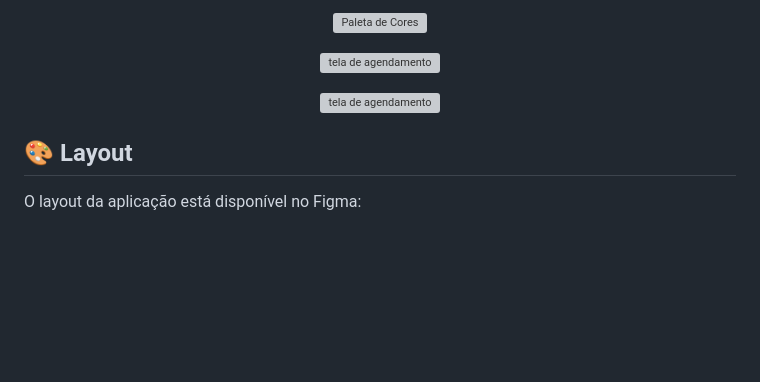
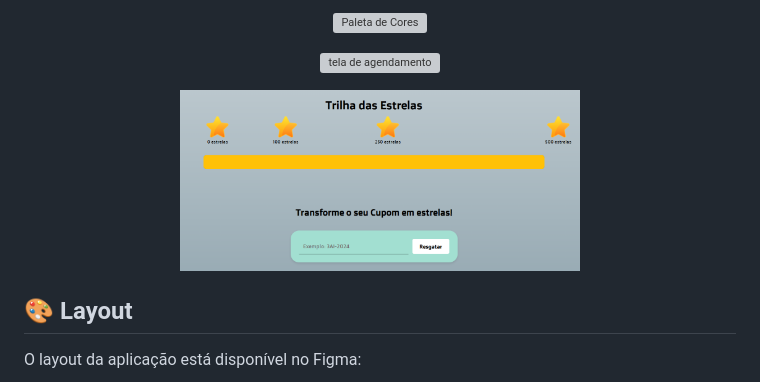
Before and after one commit to PattyDark18/Mateus-StarClean-TCC, a Markdown page: README.md, the part around the change. Rendered like a GitHub page; blank space fills up the shorter version; grey boxes are pictures that could not be loaded.

```diff
--- a/README.md
+++ b/README.md
@@ -45,7 +45,7 @@ Algumas imagens para demonstrar o que alcançamos:
 </p>
 
 <p align="center" style="display: flex; align-items: flex-start; justify-content: center;">
-  <img alt="tela de agendamento" title="Tela de Agendamento" src="imagens/servicos.png" width="400px">
+  <img alt="tela de agendamento" title="Tela de Agendamento" src="imagens/trilha_estrelas.png" width="400px">
 </p>
 
 
```
